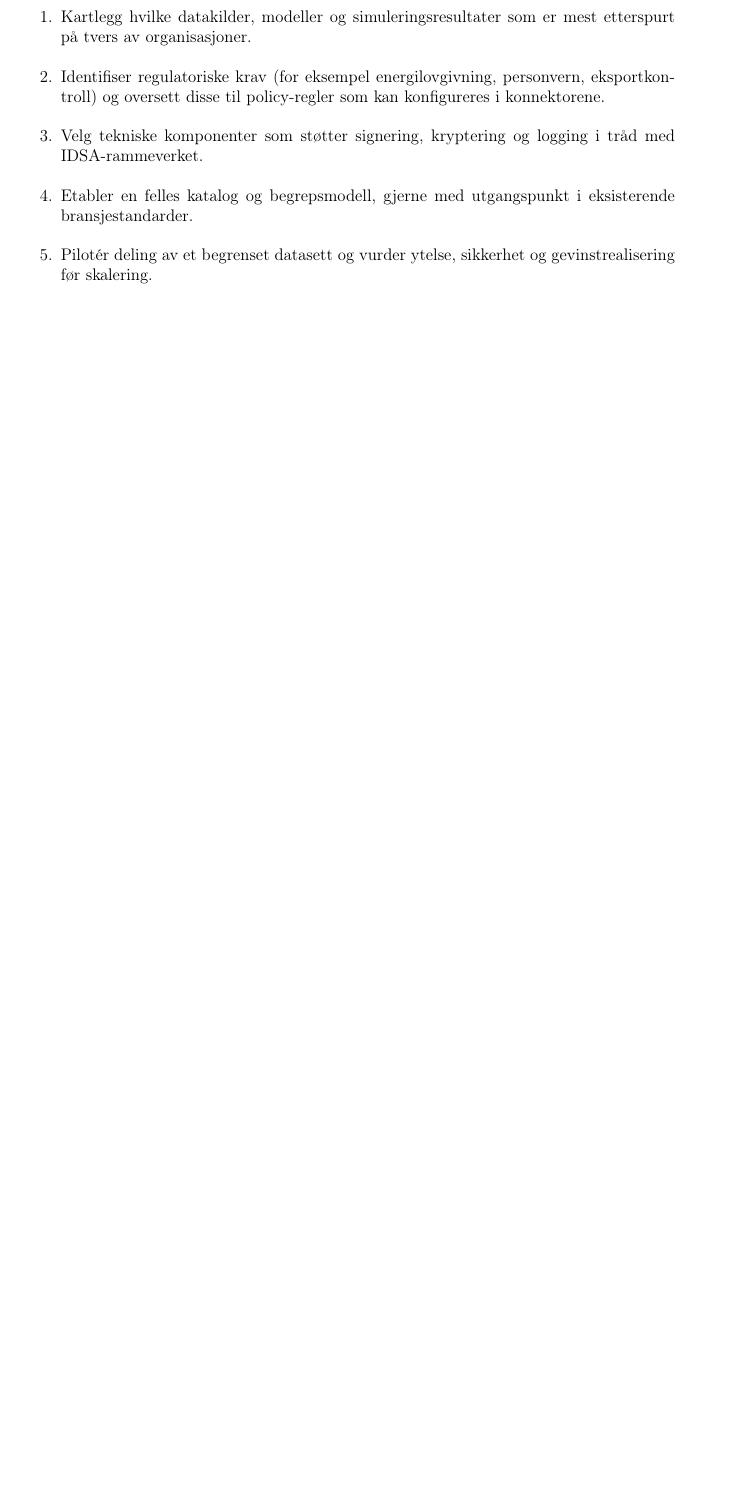
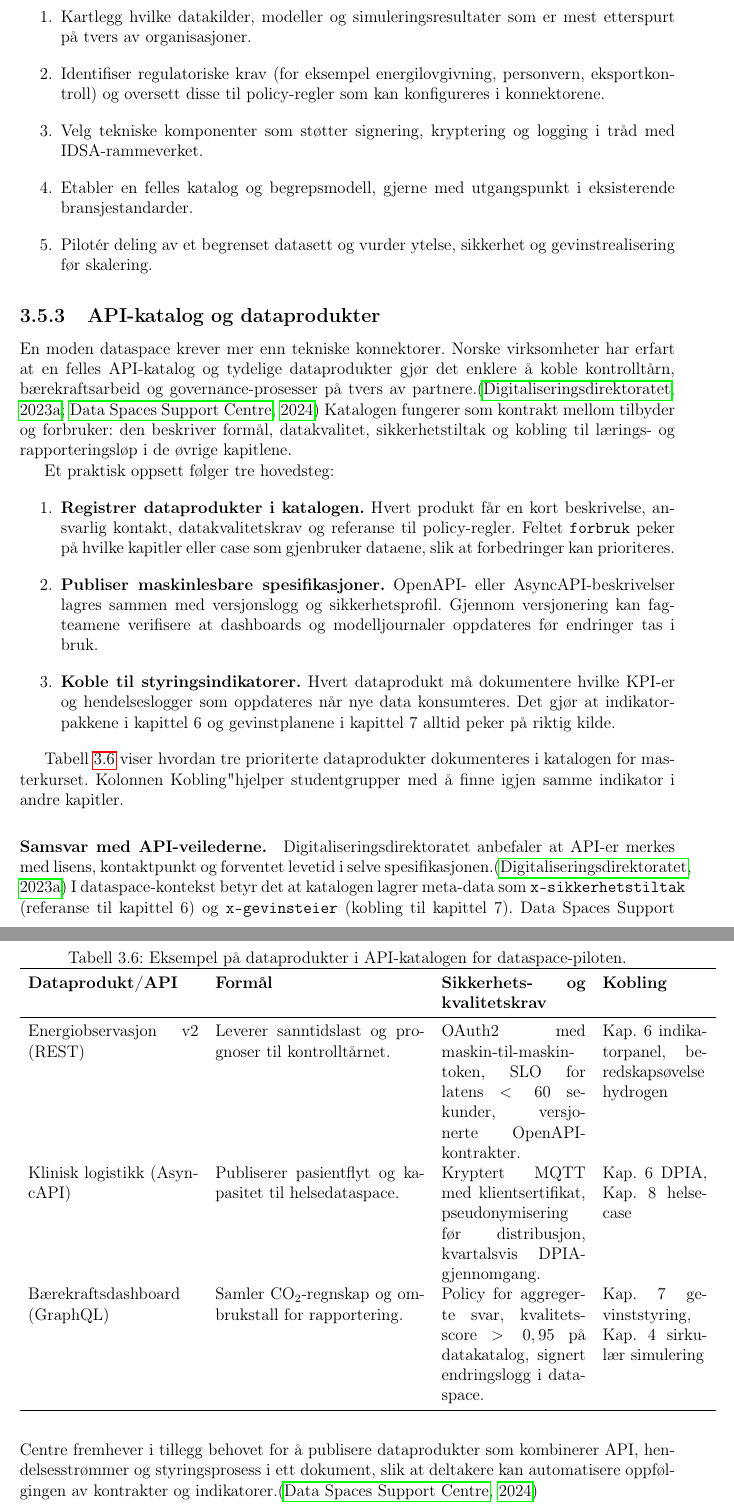
Before and after one commit to Nettking/roborepo, a LaTeX thesis (books/digitaltvilling_masterbok/main.tex, which reads books/digitaltvilling_masterbok/chapters/kapittel03-data.tex): part of page 43 of 225 before the commit and two parts of pages 43 and 44 of 225 after it, the two joined at a grey line, cut so that both start at the same text, the shorter picture padded with empty space. Compiled offline with pdfLaTeX.

Commit message:
DT-70: dokumenterte API-katalog og dataprodukter i kapittel 3

```diff
--- a/books/digitaltvilling_masterbok/chapters/kapittel03-data.tex
+++ b/books/digitaltvilling_masterbok/chapters/kapittel03-data.tex
@@ -212,3 +212,47 @@ For å komme raskt i gang med dataspace-initiativ anbefales en trinnvis tilnærm
     \item Etabler en felles katalog og begrepsmodell, gjerne med utgangspunkt i eksisterende bransjestandarder.
     \item Pilotér deling av et begrenset datasett og vurder ytelse, sikkerhet og gevinstrealisering før skalering.
 \end{enumerate}
+\subsection{API-katalog og dataprodukter}
+En moden dataspace krever mer enn tekniske konnektorer. Norske virksomheter har erfart at en felles API-katalog og tydelige
+dataprodukter gjør det enklere å koble kontrolltårn, bærekraftsarbeid og governance-prosesser på tvers av partnere.\citep{digdir2023apiveileder,dssc2024dataproducts}
+Katalogen fungerer som kontrakt mellom tilbyder og forbruker: den beskriver formål, datakvalitet, sikkerhetstiltak og kobling
+til lærings- og rapporteringsløp i de øvrige kapitlene.
+
+Et praktisk oppsett følger tre hovedsteg:
+\begin{enumerate}
+    \item \textbf{Registrer dataprodukter i katalogen.} Hvert produkt får en kort beskrivelse, ansvarlig kontakt, datakvalitetskrav
+    og referanse til policy-regler. Feltet \texttt{forbruk} peker på hvilke kapitler eller case som gjenbruker dataene, slik at
+    forbedringer kan prioriteres.
+    \item \textbf{Publiser maskinlesbare spesifikasjoner.} OpenAPI- eller AsyncAPI-beskrivelser lagres sammen med versjonslogg og
+    sikkerhetsprofil. Gjennom versjonering kan fagteamene verifisere at dashboards og modelljournaler oppdateres før endringer
+    tas i bruk.
+    \item \textbf{Koble til styringsindikatorer.} Hvert dataprodukt må dokumentere hvilke KPI-er og hendelseslogger som oppdateres
+    når nye data konsumteres. Det gjør at indikatorpakkene i kapittel~6 og gevinstplanene i kapittel~7 alltid peker på riktig
+    kilde.
+\end{enumerate}
+
+Tabell~\ref{tab:kap03-api-produkter} viser hvordan tre prioriterte dataprodukter dokumenteres i katalogen for masterkurset. Kolonnen
+"Kobling" hjelper studentgrupper med å finne igjen samme indikator i andre kapitler.
+
+\begin{table}[ht]
+    \centering
+    \caption{Eksempel på dataprodukter i API-katalogen for dataspace-piloten.}
+    \label{tab:kap03-api-produkter}
+    \begin{tabular}{p{0.26\textwidth}p{0.32\textwidth}p{0.22\textwidth}p{0.16\textwidth}}
+        \toprule
+        \textbf{Dataprodukt/API} & \textbf{Formål} & \textbf{Sikkerhets- og kvalitetskrav} & \textbf{Kobling} \\
+        \midrule
+        Energiobservasjon v2 (REST) & Leverer sanntidslast og prognoser til kontrolltårnet. & OAuth2 med maskin-til-maskin-token, SLO for latens $<60$ sekunder, versjonerte OpenAPI-kontrakter. & Kap.~6 indikatorpanel, beredskapsøvelse hydrogen \\
+        Klinisk logistikk (AsyncAPI) & Publiserer pasientflyt og kapasitet til helsedataspace. & Kryptert MQTT med klientsertifikat, pseudonymisering før distribusjon, kvartalsvis DPIA-gjennomgang. & Kap.~6 DPIA, Kap.~8 helsecase \\
+        Bærekraftsdashboard (GraphQL) & Samler CO$_2$-regnskap og ombrukstall for rapportering. & Policy for aggregerte svar, kvalitetsscore $>0,95$ på datakatalog, signert endringslogg i dataspace. & Kap.~7 gevinststyring, Kap.~4 sirkulær simulering \\
+        \bottomrule
+    \end{tabular}
+\end{table}
+
+\paragraph{Samsvar med API-veilederne.} Digitaliseringsdirektoratet anbefaler at API-er merkes med lisens, kontaktpunkt og
+forventet levetid i selve spesifikasjonen.\citep{digdir2023apiveileder} I dataspace-kontekst betyr det at katalogen lagrer
+meta-data som \texttt{x-sikkerhetstiltak} (referanse til kapittel~6) og \texttt{x-gevinsteier} (kobling til kapittel~7). Data
+Spaces Support Centre fremhever i tillegg behovet for å publisere dataprodukter som kombinerer API, hendelsesstrømmer og
+styringsprosess i ett dokument, slik at deltakere kan automatisere oppfølgingen av kontrakter og indikatorer.\citep{dssc2024dataproducts}
+
+\paragraph{Arbeidspakke for studentgrupper.} Når oppgaven brukes i masterkurset skal hver gruppe:
```
Also changed, not shown: books/digitaltvilling_masterbok/completed_tasks.md (+1 -0 lines), books/digitaltvilling_masterbok/plan.md (+1 -1 lines), books/digitaltvilling_masterbok/support/oppgavetavle.md (+1 -0 lines), books/digitaltvilling_masterbok/support/referanser.bib (+20 -0 lines), books/digitaltvilling_masterbok/task_queue.md (+2 -0 lines), books/digitaltvilling_masterbok/chapters/kapittel03-data.tex (7 more changed lines).
